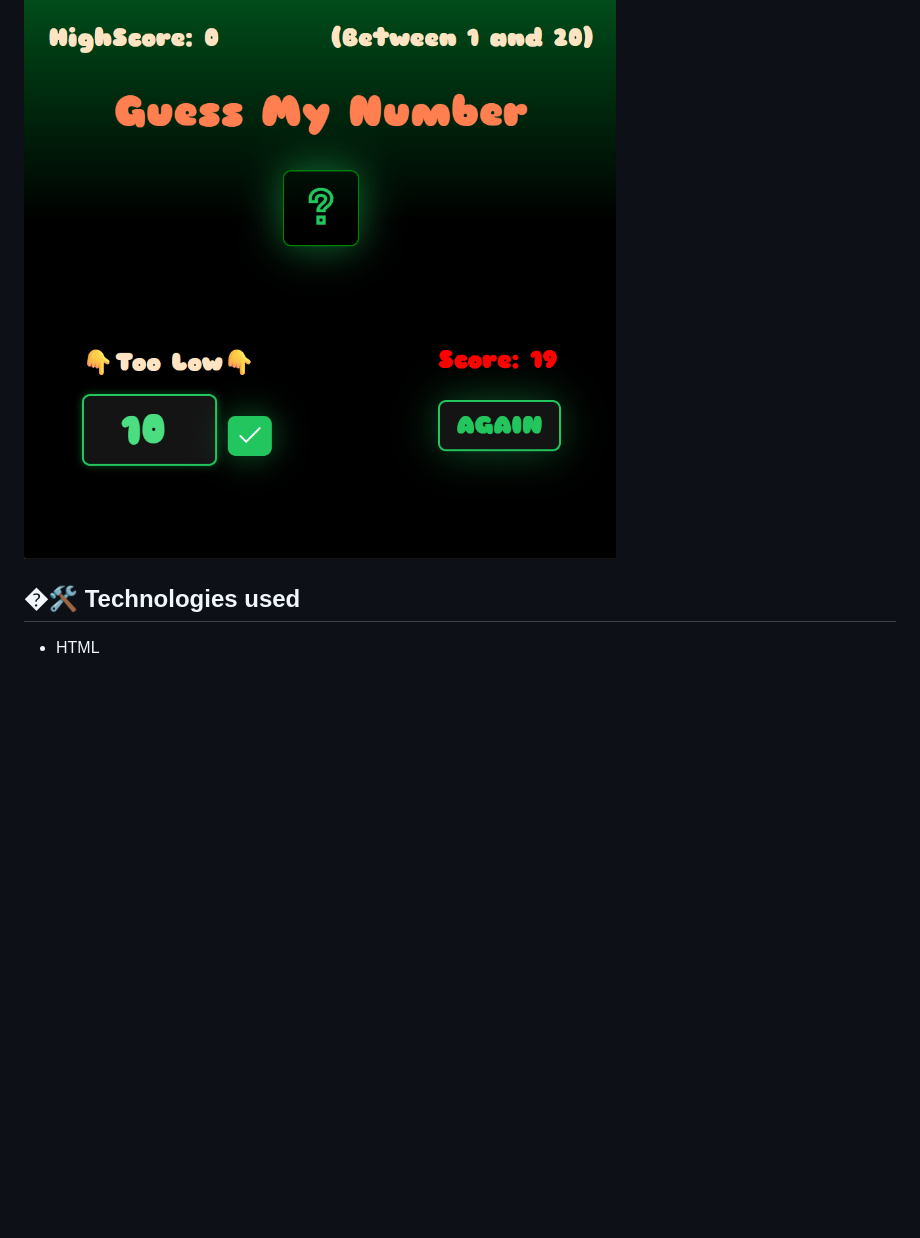
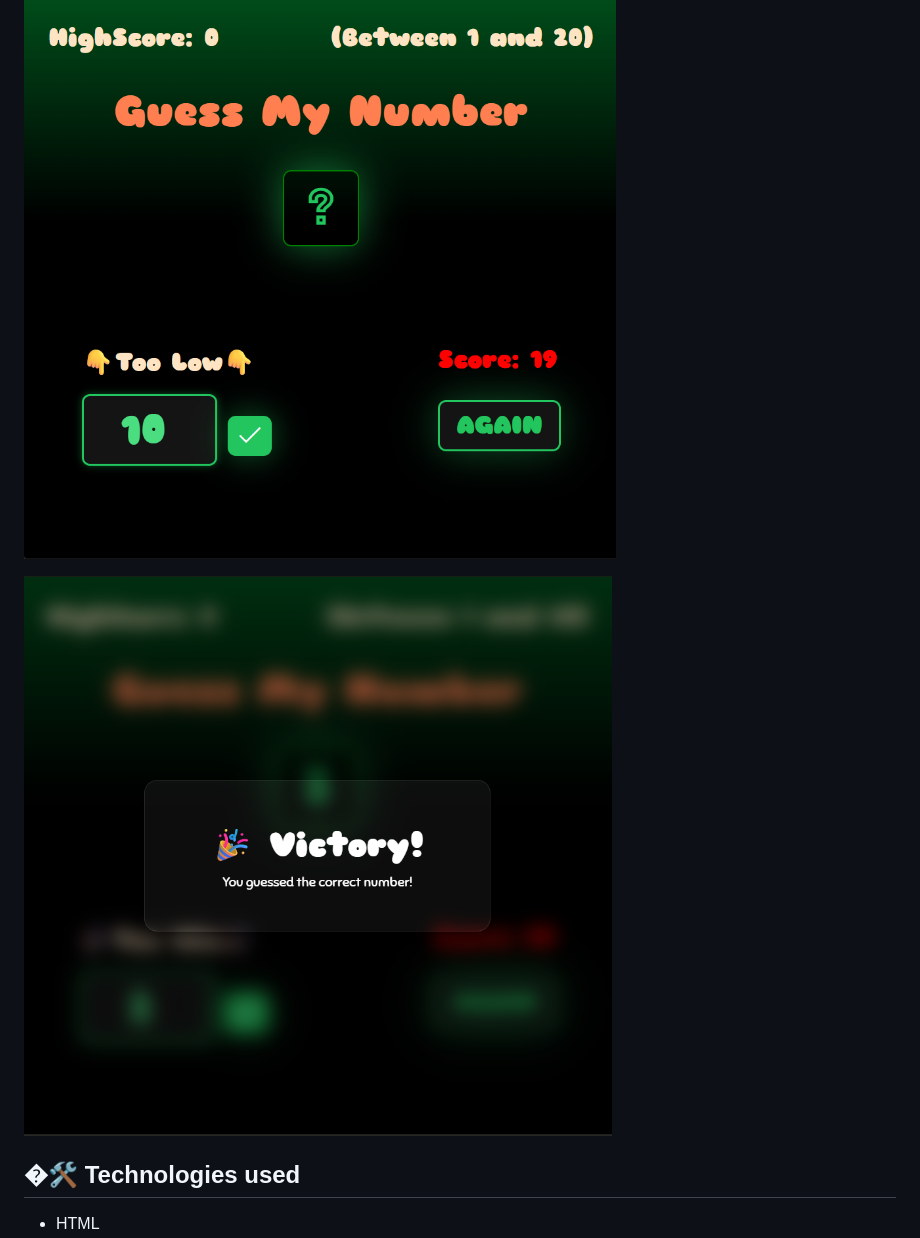
Before and after one commit to liamwork999-art/Guess-My-Number, a Markdown page: README.md, the part around the change. Rendered like a GitHub page; pictures changed too: screenshot2.png (added); blank space fills up the shorter version.

```diff
--- a/README.md
+++ b/README.md
@@ -44,6 +44,8 @@ Open the project in your browser:
 
 ![Guess My Number Gameplay](screenshot1.png)
 
+![Guess My Number Gameplay](screenshot2.png)
+
 ## �🛠️ Technologies used
 
 - HTML
```
Also changed, not shown: 3 other files.
